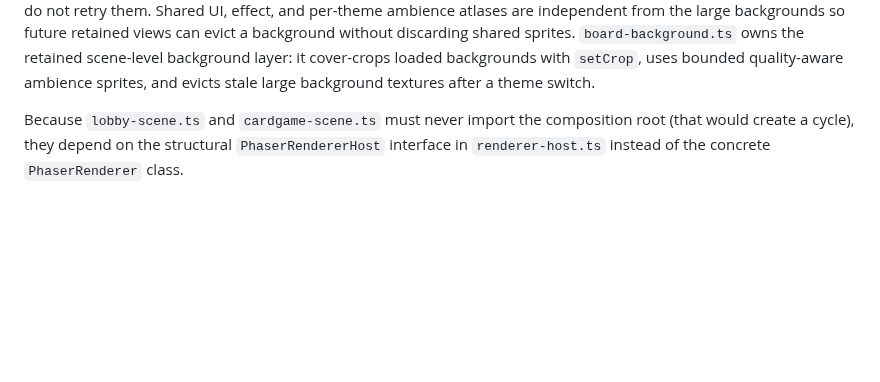
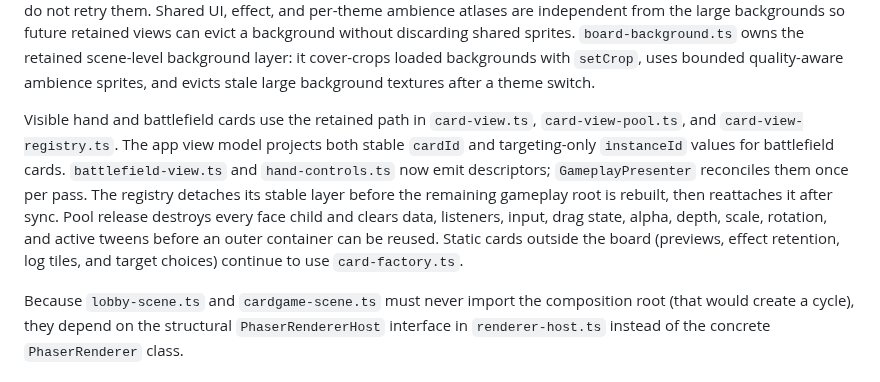
Before and after one commit to pompomon/Cardgame, a Markdown page: docs/agent/phaser-renderer.md, the part around the change. GitHub-like rendering; blank space fills up the shorter version.

Commit message:
Document retained Phaser card ownership
Co-authored-by: pompomon <2802155+pompomon@users.noreply.github.com>

```diff
--- a/docs/agent/phaser-renderer.md
+++ b/docs/agent/phaser-renderer.md
@@ -40,6 +40,18 @@ sprites. `board-background.ts` owns the retained scene-level background layer:
 it cover-crops loaded backgrounds with `setCrop`, uses bounded quality-aware
 ambience sprites, and evicts stale large background textures after a theme
 switch.
+
+Visible hand and battlefield cards use the retained path in `card-view.ts`,
+`card-view-pool.ts`, and `card-view-registry.ts`. The app view model projects
+both stable `cardId` and targeting-only `instanceId` values for battlefield
+cards. `battlefield-view.ts` and `hand-controls.ts` now emit descriptors;
+`GameplayPresenter` reconciles them once per pass. The registry detaches its
+stable layer before the remaining gameplay root is rebuilt, then reattaches it
+after sync. Pool release destroys every face child and clears data, listeners,
+input, drag state, alpha, depth, scale, rotation, and active tweens before an
+outer container can be reused. Static cards outside the board (previews,
+effect retention, log tiles, and target choices) continue to use
+`card-factory.ts`.
 
 Because `lobby-scene.ts` and `cardgame-scene.ts` must never import the
 composition root (that would create a cycle), they depend on the structural
```
Also changed, not shown: docs/agent/architecture.md (+6 -3 lines).
